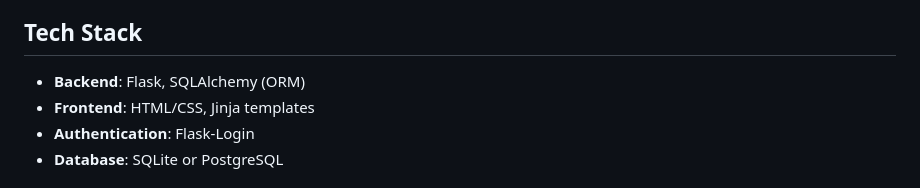
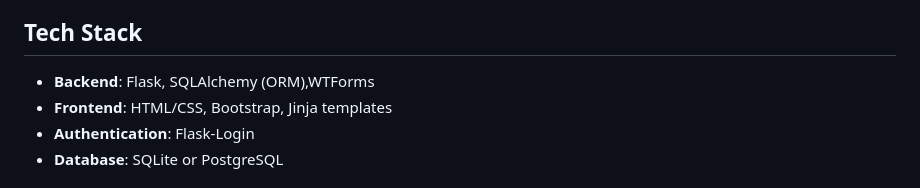
Before and after one commit to natasha-cher/school_cover_app, a Markdown page: README.md, the part around the change. Rendered like a GitHub page.

```diff
--- a/README.md
+++ b/README.md
@@ -15,8 +15,8 @@ This project is currently a work in progress. Future enhancements will include a
 
 ## Tech Stack
 
-- **Backend**: Flask, SQLAlchemy (ORM)
-- **Frontend**: HTML/CSS, Jinja templates
+- **Backend**: Flask, SQLAlchemy (ORM),WTForms
+- **Frontend**: HTML/CSS, Bootstrap, Jinja templates
 - **Authentication**: Flask-Login
 - **Database**: SQLite or PostgreSQL
 
```
